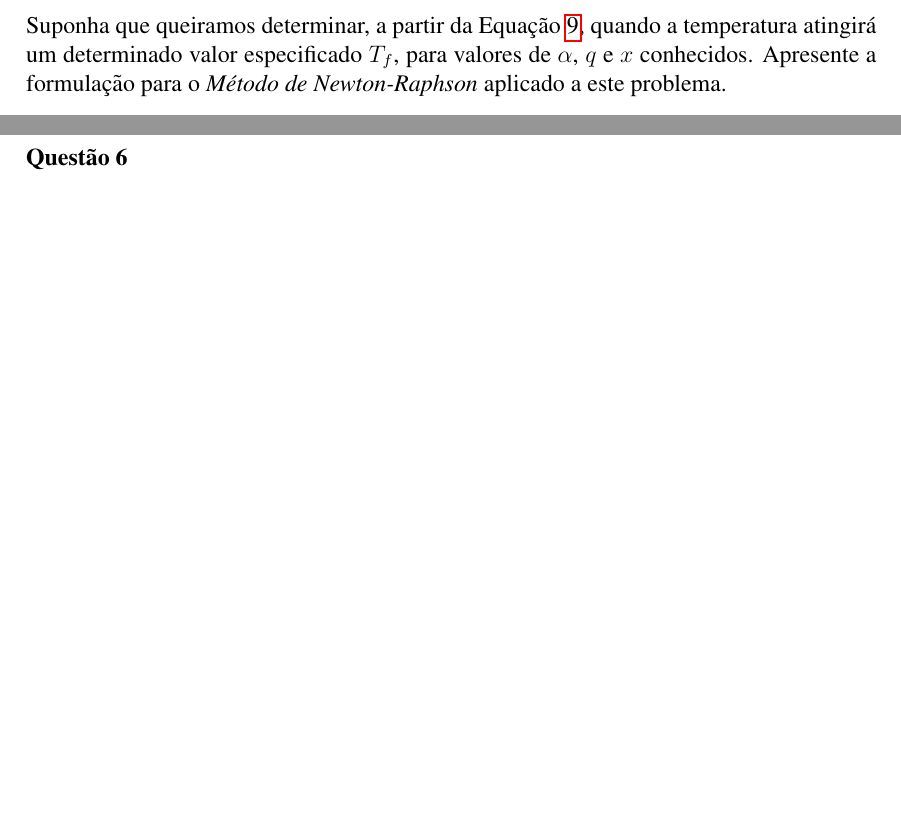
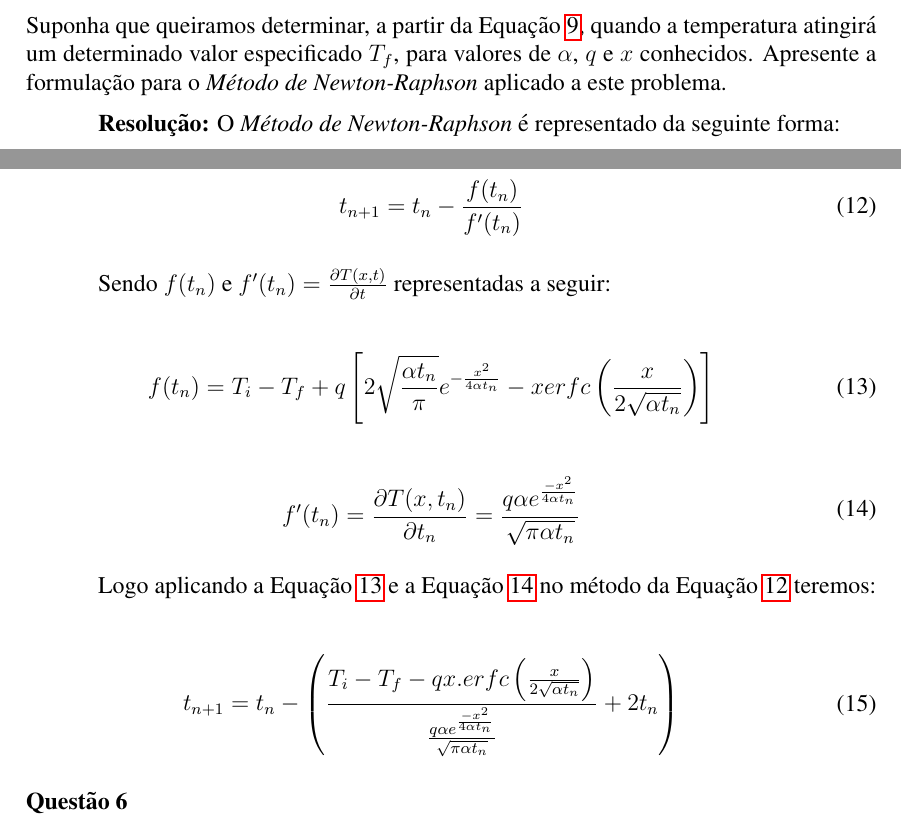
Before and after one commit to Dayof/numerical_analysis_w1, a LaTeX document (parte1/report/relatorio.tex): two parts of pages 7 and 8 of 8 before the commit and two parts of pages 7 and 8 of 9 after it, joined at a grey line, cut so that both start at the same text, the shorter picture padded with empty space. Compiled offline with pdfLaTeX.

Commit message:
Complete report of the question 5

```diff
--- a/parte1/report/relatorio.tex
+++ b/parte1/report/relatorio.tex
@@ -235,6 +233,41 @@ A função $erfc(z)$ que aparece na Equação~\ref{eq:laplace} deverá ser calcu
 \label{sec:p2q5}
 Suponha que queiramos determinar, a partir da Equação~\ref{eq:laplace}, quando a temperatura atingirá um determinado valor especificado $T_{f}$, para valores de $\alpha$, $q$ e $x$ conhecidos. Apresente a formulação para o \textit{Método de Newton-Raphson} aplicado a este problema.
 
+\textbf{Resolução:}
+O \textit{Método de Newton-Raphson} é representado da seguinte forma:
+
+\begin{eqnarray}
+    \begin{split}
+        t_{n+1} = t_{n} - \frac{f(t_{n})}{f'(t_{n})}
+    \end{split}
+    \label{eq:newr}
+\end{eqnarray}
+
+Sendo $f(t_{n})$ e $f'(t_{n}) =\frac{\partial T(x, t)}{\partial t}$ representadas a seguir:
+
+\begin{eqnarray}
+    \begin{split}
+        f(t_{n}) = T_{i} - T_{f} + q \left[ 2 \sqrt{\frac{\alpha t_{n}}{\pi}} e^{- \frac{x^{2}}{4\alpha t_{n}}} - xerfc \left( \frac{x}{2 \sqrt{\alpha t_{n}}} \right) \right]
+    \end{split}
+    \label{eq:f(x)}
+\end{eqnarray}
+
+\begin{eqnarray}
+    \begin{split}
+        f'(t_{n}) = \frac{\partial T(x, t_{n})}{\partial t_{n}} = \frac{q \alpha e^{\frac{-x^{2}}{4\alpha t_{n}}}}{\sqrt{\pi \alpha t_{n}}}
+    \end{split}
+    \label{eq:df(x)}
+\end{eqnarray}
+
+Logo aplicando a Equação~\ref{eq:f(x)} e a Equação~\ref{eq:df(x)} no método da Equação~\ref{eq:newr} teremos:
+
+\begin{eqnarray}
+    \begin{split}
+        t_{n+1} = t_{n} - \left( \frac{T_{i} - T_{f} - qx.erfc \left( \frac{x}{2\sqrt{\alpha t_{n}}} \right) }{\frac{q \alpha e^{\frac{-x^{2}}{4\alpha t_{n}}}}{\sqrt{\pi \alpha t_{n}}}} + 2t_{n}  \right)
+    \end{split}
+    \label{eq:newrf}
+\end{eqnarray}
+
 \subsection*{Questão 6}
 \label{sec:p2q6}
 Escreva um programa que, para $T_{i} = 10$, $q = 1$ e $\alpha = 1$, determina o tempo $t^{*}$ para que a temperatura em $x = 1$ seja $T_{f} = 50$, usando o método de \textit{Newton-Raphson}. Apresente esta resposta com precisão de 6 casas decimais, indicando quantas iterações foram necessárias para alcançar esta precisão. Faça uma estimativa a priori do chute inicial $t_{0}$, isto é, faça estimativas de valores, justificando seus passos. Apresente, com base no chute inicial, argumentos analíticos para justificar a existência de uma raiz para a equação em questão. Faça um teste da convergência do Método de \textit{Newton-Raphson} em função do chute inicial. Por exemplo, escolha valores para o chute inicial iguais a 2, 3, 4, 5 e 10 vezes o chute estimado no item anterior e compare, num gráfico, a quantidade de iterações necessárias para alcançar a precisão desejada.
```
Also changed, not shown: parte1/report/relatorio.pdf, parte1/report/relatorio.tex (4 more changed lines), 5 other files.
